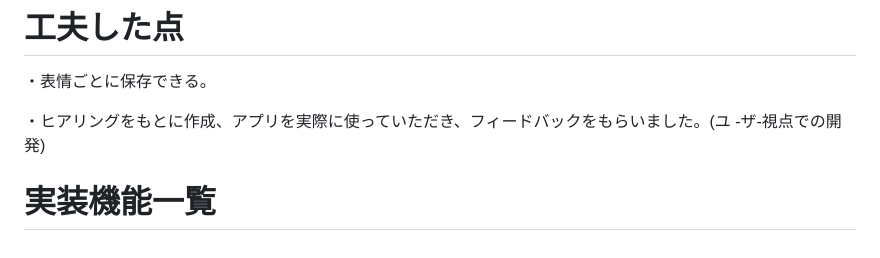
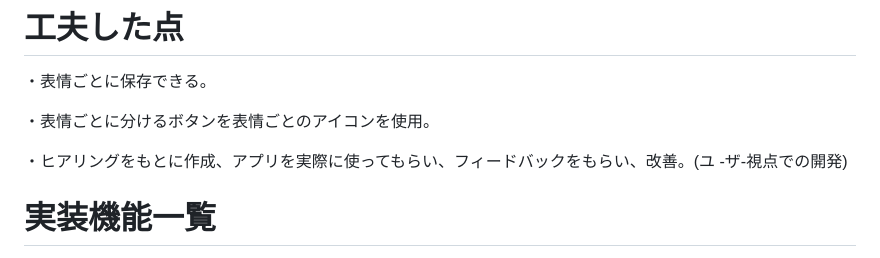
Before and after one commit to dhc89/photo_expression_app, a Markdown page: README.md, the part around the change. GitHub-like rendering.

```diff
--- a/README.md
+++ b/README.md
@@ -33,7 +33,9 @@
 # 工夫した点
 ・表情ごとに保存できる。
 
-・ヒアリングをもとに作成、アプリを実際に使っていただき、フィードバックをもらいました。(ユ -ザ-視点での開発)
+・表情ごとに分けるボタンを表情ごとのアイコンを使用。
+
+・ヒアリングをもとに作成、アプリを実際に使ってもらい、フィードバックをもらい、改善。(ユ -ザ-視点での開発)
 
 # 実装機能一覧
 現在リリースしているアプリの機能一覧です。
```
